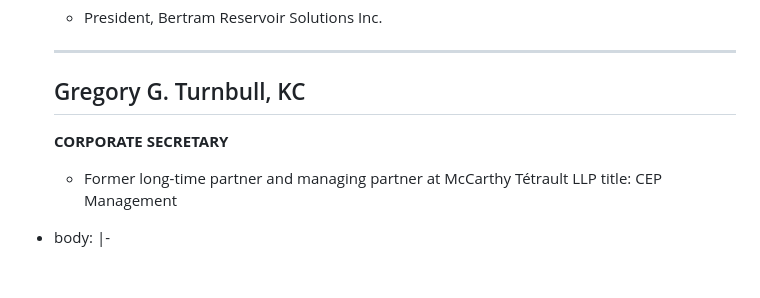
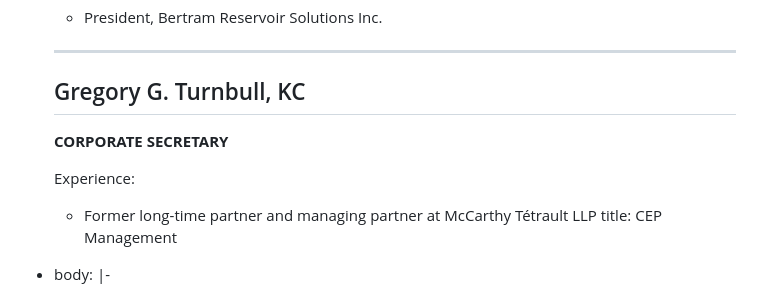
Before and after one commit to ptrckqn/cepetro, a Markdown page: src/pages/about.md, the part around the change. GitHub-like rendering; blank space fills up the shorter version.

Commit message:
Update Pages “about”

```diff
--- a/src/pages/about.md
+++ b/src/pages/about.md
@@ -198,6 +198,9 @@ features:
       **CORPORATE SECRETARY**
 
 
+      Experience:
+
+
       * Former long-time partner and managing partner at McCarthy Tétrault LLP
     title: CEP Management
   - body: |-
```
